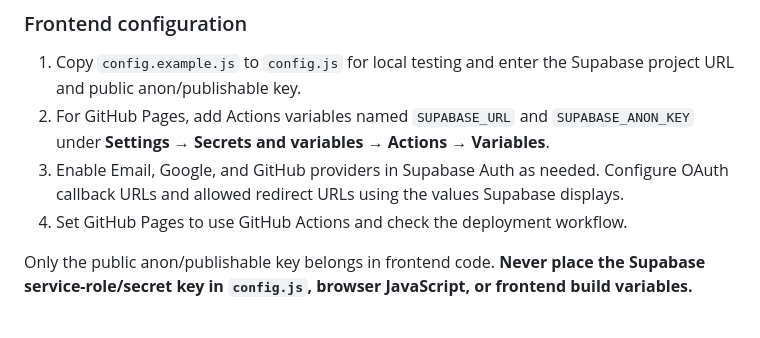
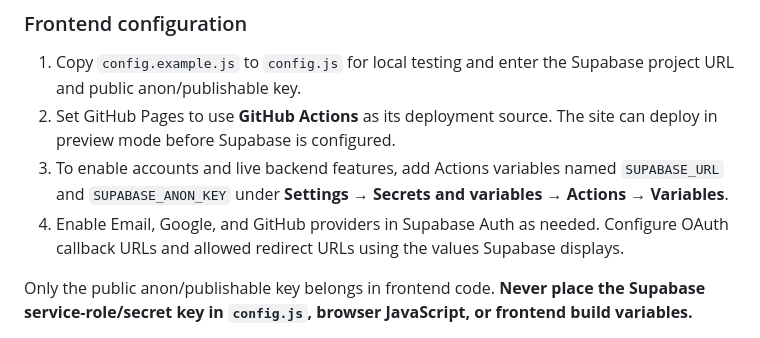
Before and after one commit to alialghamdi6068/VoidFlame-Labs, a Markdown page: README.md, the part around the change. Rendered like a GitHub page.

Commit message:
Document preview deployment before backend setup

```diff
--- a/README.md
+++ b/README.md
@@ -29,9 +29,9 @@ The bootstrap recognizes `alialghamdi6068@gmail.com` as the owner. The account m
 ### Frontend configuration
 
 1. Copy `config.example.js` to `config.js` for local testing and enter the Supabase project URL and public anon/publishable key.
-2. For GitHub Pages, add Actions variables named `SUPABASE_URL` and `SUPABASE_ANON_KEY` under **Settings → Secrets and variables → Actions → Variables**.
-3. Enable Email, Google, and GitHub providers in Supabase Auth as needed. Configure OAuth callback URLs and allowed redirect URLs using the values Supabase displays.
-4. Set GitHub Pages to use GitHub Actions and check the deployment workflow.
+2. Set GitHub Pages to use **GitHub Actions** as its deployment source. The site can deploy in preview mode before Supabase is configured.
+3. To enable accounts and live backend features, add Actions variables named `SUPABASE_URL` and `SUPABASE_ANON_KEY` under **Settings → Secrets and variables → Actions → Variables**.
+4. Enable Email, Google, and GitHub providers in Supabase Auth as needed. Configure OAuth callback URLs and allowed redirect URLs using the values Supabase displays.
 
 Only the public anon/publishable key belongs in frontend code. **Never place the Supabase service-role/secret key in `config.js`, browser JavaScript, or frontend build variables.**
 
```
